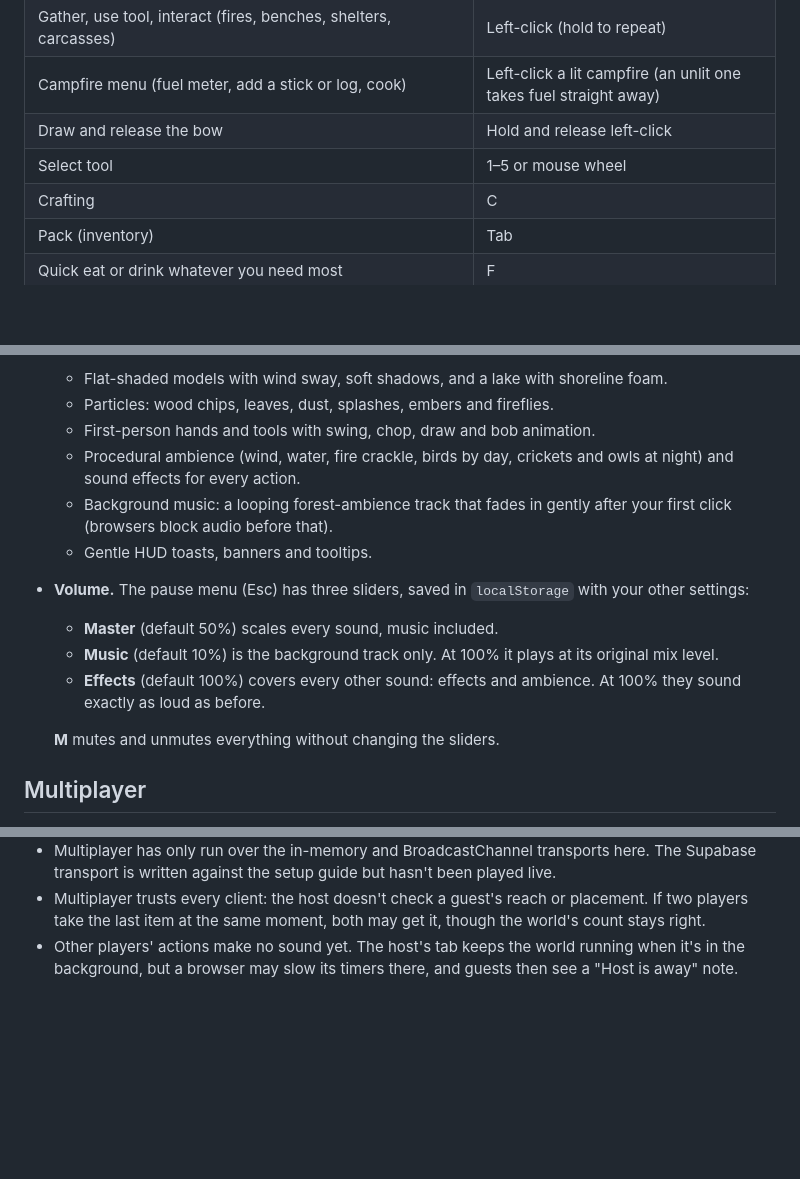
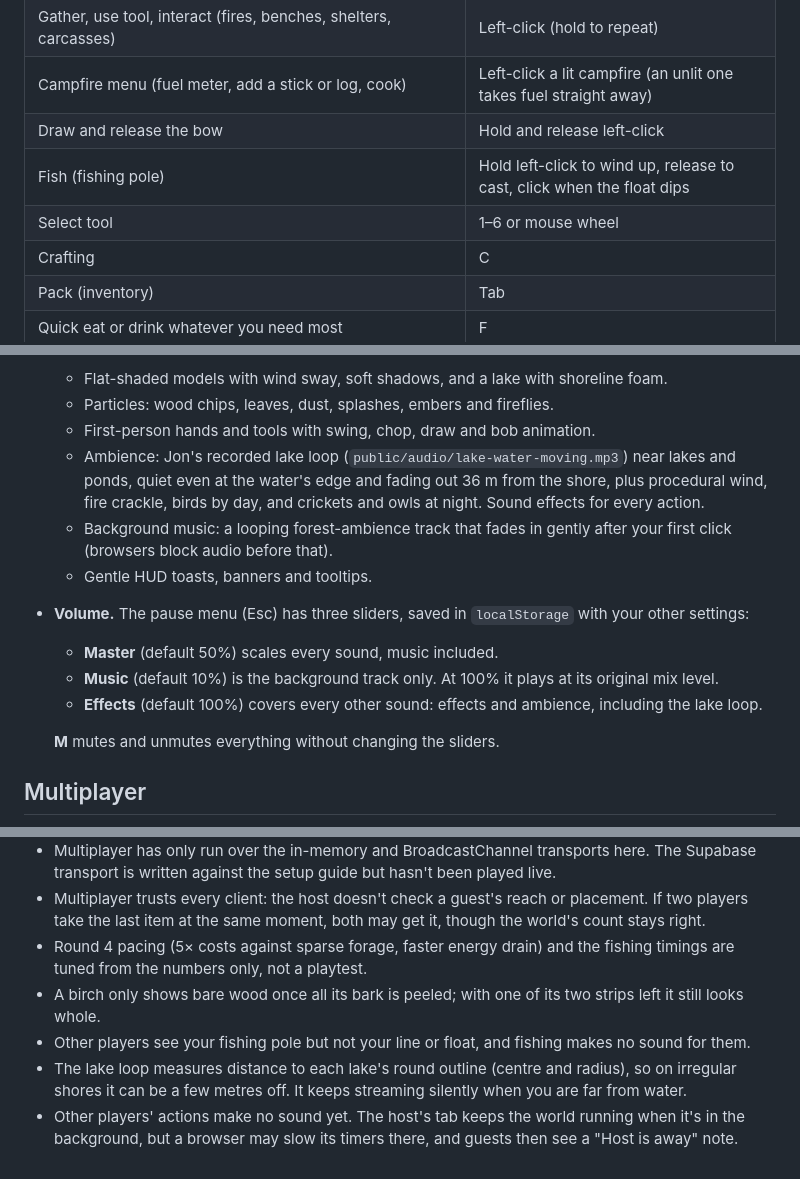
Before and after one commit to PegasysStudios/CozySurvival, a Markdown page: README.md, 3 parts joined by grey strips. Rendered like a GitHub page; blank space fills up the shorter version.

```diff
--- a/README.md
+++ b/README.md
@@ -38,7 +38,8 @@ Click **Start surviving**, then click into the game to capture the mouse. **Esc*
 | Gather, use tool, interact (fires, benches, shelters, carcasses) | Left-click (hold to repeat) |
 | Campfire menu (fuel meter, add a stick or log, cook) | Left-click a lit campfire (an unlit one takes fuel straight away) |
 | Draw and release the bow | Hold and release left-click |
-| Select tool | 1–5 or mouse wheel |
+| Fish (fishing pole) | Hold left-click to wind up, release to cast, click when the float dips |
+| Select tool | 1–6 or mouse wheel |
 | Crafting | C |
 | Pack (inventory) | Tab |
 | Quick eat or drink whatever you need most | F |
@@ -103,13 +108,13 @@ Click **Start surviving**, then click into the game to capture the mouse. **Esc*
   - Flat-shaded models with wind sway, soft shadows, and a lake with shoreline foam.
   - Particles: wood chips, leaves, dust, splashes, embers and fireflies.
   - First-person hands and tools with swing, chop, draw and bob animation.
-  - Procedural ambience (wind, water, fire crackle, birds by day, crickets and owls at night) and sound effects for every action.
+  - Ambience: Jon's recorded lake loop (`public/audio/lake-water-moving.mp3`) near lakes and ponds, quiet even at the water's edge and fading out 36 m from the shore, plus procedural wind, fire crackle, birds by day, and crickets and owls at night. Sound effects for every action.
   - Background music: a looping forest-ambience track that fades in gently after your first click (browsers block audio before that).
   - Gentle HUD toasts, banners and tooltips.
 - **Volume.** The pause menu (Esc) has three sliders, saved in `localStorage` with your other settings:
   - **Master** (default 50%) scales every sound, music included.
   - **Music** (default 10%) is the background track only. At 100% it plays at its original mix level.
-  - **Effects** (default 100%) covers every other sound: effects and ambience. At 100% they sound exactly as loud as before.
+  - **Effects** (default 100%) covers every other sound: effects and ambience, including the lake loop.
 
   **M** mutes and unmutes everything without changing the sliders.
 
@@ -229,4 +238,8 @@ Rendering is built for 60 fps:
 - While muted, the music keeps playing silently, so unmuting picks it back up mid-track.
 - Multiplayer has only run over the in-memory and BroadcastChannel transports here. The Supabase transport is written against the setup guide but hasn't been played live.
 - Multiplayer trusts every client: the host doesn't check a guest's reach or placement. If two players take the last item at the same moment, both may get it, though the world's count stays right.
+- Round 4 pacing (5× costs against sparse forage, faster energy drain) and the fishing timings are tuned from the numbers only, not a playtest.
+- A birch only shows bare wood once all its bark is peeled; with one of its two strips left it still looks whole.
+- Other players see your fishing pole but not your line or float, and fishing makes no sound for them.
+- The lake loop measures distance to each lake's round outline (centre and radius), so on irregular shores it can be a few metres off. It keeps streaming silently when you are far from water.
 - Other players' actions make no sound yet. The host's tab keeps the world running when it's in the background, but a browser may slow its timers there, and guests then see a "Host is away" note.
```
Also changed, not shown: other parts of README.md (+14 -6 lines).
